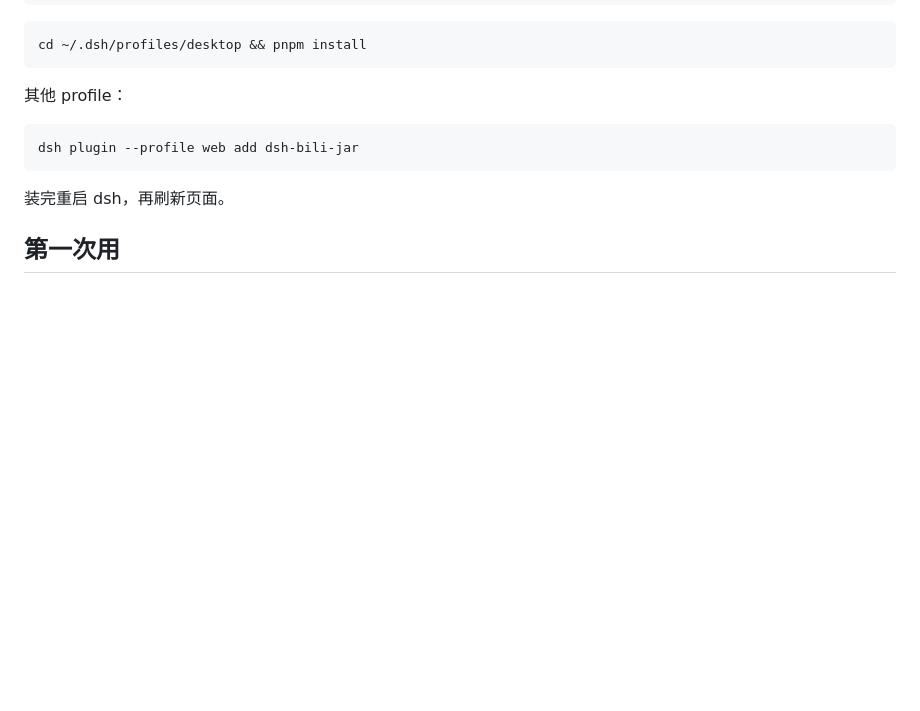
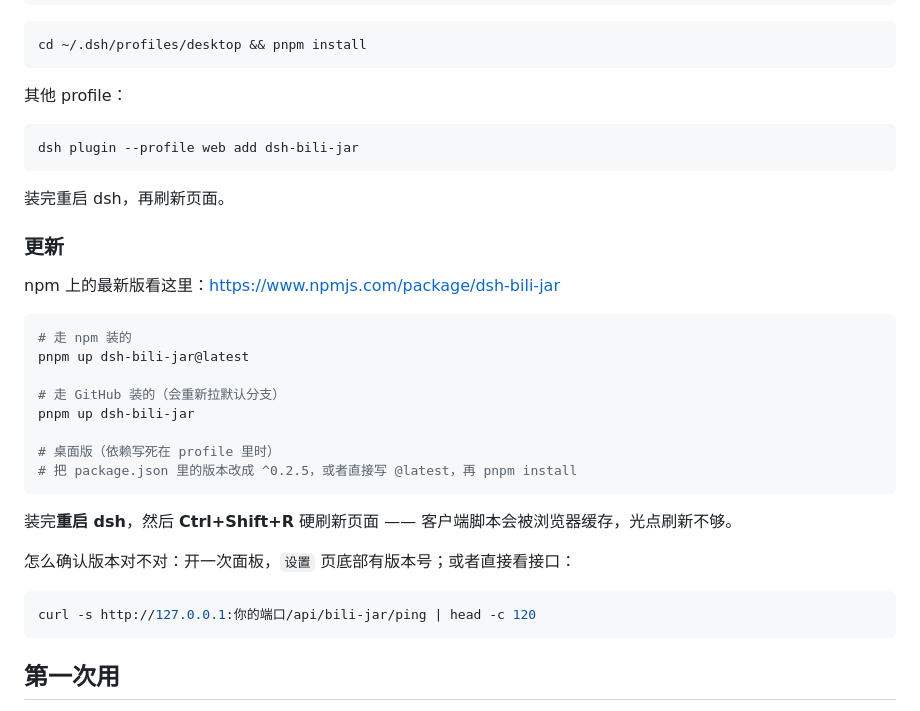
Before and after one commit to Debuger-114514/dsh-bili-jar, a Markdown page: README.md, the part around the change. GitHub-like rendering; blank space fills up the shorter version.

Commit message:
README 补「更新」一节：pnpm up 怎么用、版本怎么确认
顺带补了 v0.2.1–v0.2.5 的 GitHub Release（之前只有 v0.2.0 的草稿），
v0.2.5 标成 Latest —— 按 release 读版本的渠道之前只能看到 0.2.0/0.2.1

````diff
--- a/README.md
+++ b/README.md
@@ -130,6 +130,29 @@ dsh plugin --profile web add dsh-bili-jar
 
 装完重启 dsh，再刷新页面。
 
+### 更新
+
+npm 上的最新版看这里：<https://www.npmjs.com/package/dsh-bili-jar>
+
+```bash
+# 走 npm 装的
+pnpm up dsh-bili-jar@latest
+
+# 走 GitHub 装的（会重新拉默认分支）
+pnpm up dsh-bili-jar
+
+# 桌面版（依赖写死在 profile 里时）
+# 把 package.json 里的版本改成 ^0.2.5，或者直接写 @latest，再 pnpm install
+```
+
+装完**重启 dsh**，然后 **Ctrl+Shift+R** 硬刷新页面 —— 客户端脚本会被浏览器缓存，光点刷新不够。
+
+怎么确认版本对不对：开一次面板，`设置` 页底部有版本号；或者直接看接口：
+
+```bash
+curl -s http://127.0.0.1:你的端口/api/bili-jar/ping | head -c 120
+```
+
 ## 第一次用
 
 1. 点罐子 → 设置 → 填 API Key（DeepSeek 官方）
````
